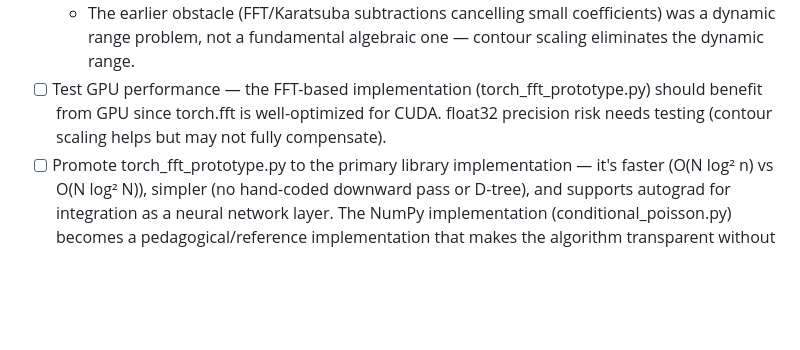
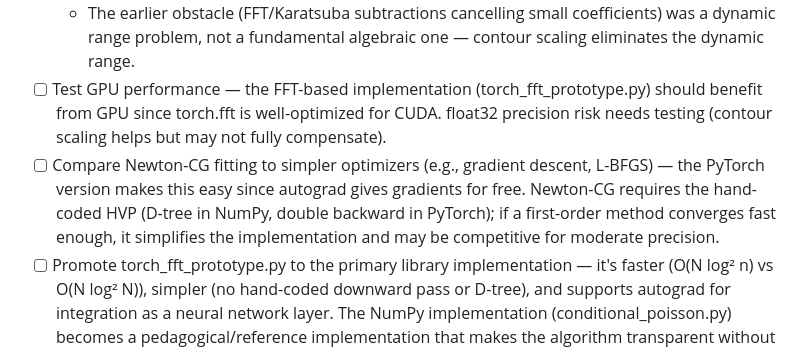
Before and after one commit to timvieira/conditional-poisson-sampling, a Markdown page: TODO.md, the part around the change. Rendered like a GitHub page; blank space fills up the shorter version.

Commit message:
Add TODO: compare Newton-CG fitting to simpler optimizers
Co-Authored-By: Claude Opus 4.6 (1M context) <noreply@anthropic.com>

```diff
--- a/TODO.md
+++ b/TODO.md
@@ -82,6 +82,7 @@
 - [x] Recover sub-O(Nn) complexity with numerical stability — **solved via contour radius scaling** (torch_fft_prototype.py). Rescale weights w_i -> w_i*r where r shifts the product polynomial's peak to degree n. FFT rounding errors are now relative to the coefficient we need, not a distant peak. r = exp(t) where t is the Poisson sampling Lagrange multiplier (sum sigmoid(log w_i + t) = n). Result: O(N log² n), machine-epsilon precision, 10-16x faster than NumPy, fully differentiable.
     - The earlier obstacle (FFT/Karatsuba subtractions cancelling small coefficients) was a dynamic range problem, not a fundamental algebraic one — contour scaling eliminates the dynamic range.
 - [ ] Test GPU performance — the FFT-based implementation (torch_fft_prototype.py) should benefit from GPU since torch.fft is well-optimized for CUDA. float32 precision risk needs testing (contour scaling helps but may not fully compensate).
+- [ ] Compare Newton-CG fitting to simpler optimizers (e.g., gradient descent, L-BFGS) — the PyTorch version makes this easy since autograd gives gradients for free. Newton-CG requires the hand-coded HVP (D-tree in NumPy, double backward in PyTorch); if a first-order method converges fast enough, it simplifies the implementation and may be competitive for moderate precision.
 - [ ] Promote torch_fft_prototype.py to the primary library implementation — it's faster (O(N log² n) vs O(N log² N)), simpler (no hand-coded downward pass or D-tree), and supports autograd for integration as a neural network layer. The NumPy implementation (conditional_poisson.py) becomes a pedagogical/reference implementation that makes the algorithm transparent without requiring PyTorch — keep it, but frame it as the teaching version. Need to: add sampling to the torch version, match the full ConditionalPoisson API (fit, log_prob, etc.), add tests, decide on the package structure.
 
 ## Minor
```
